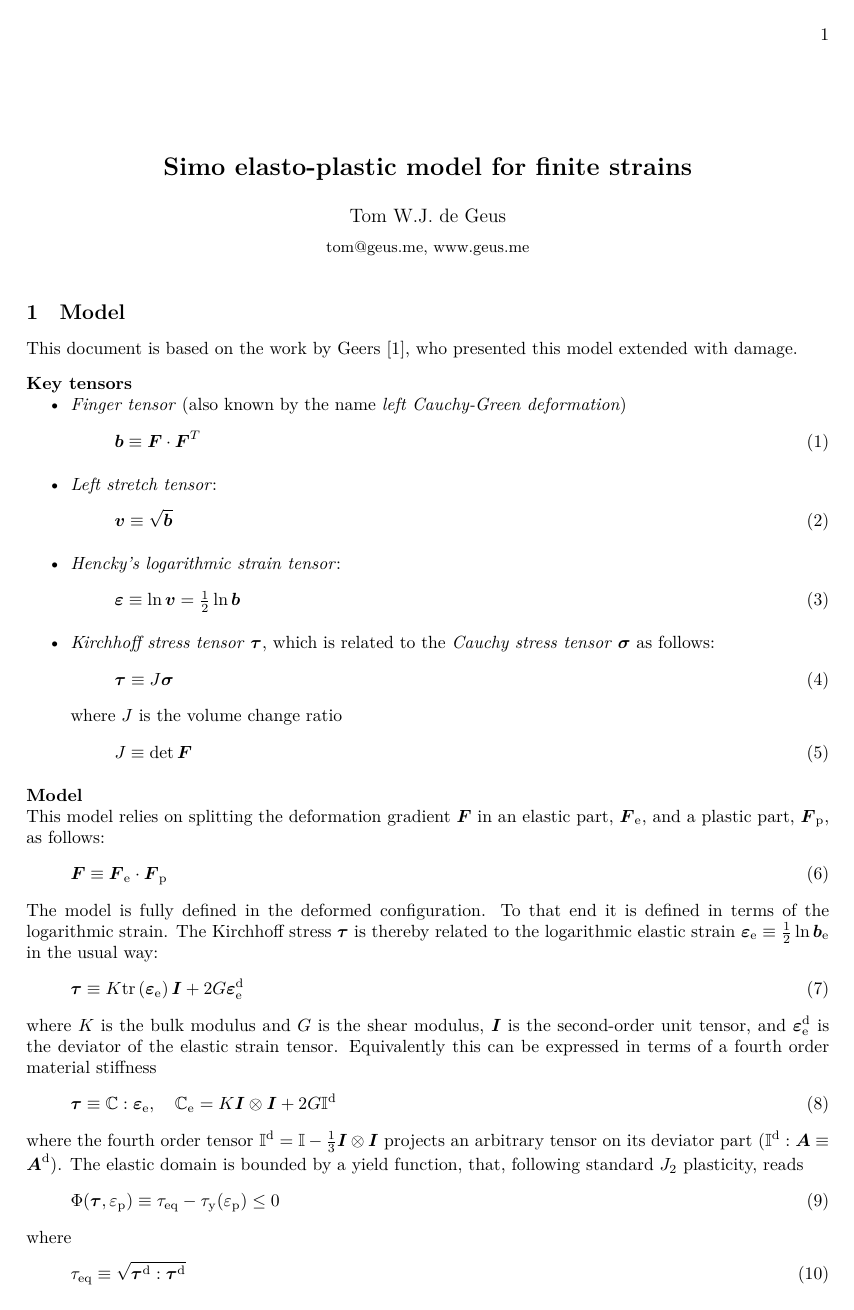
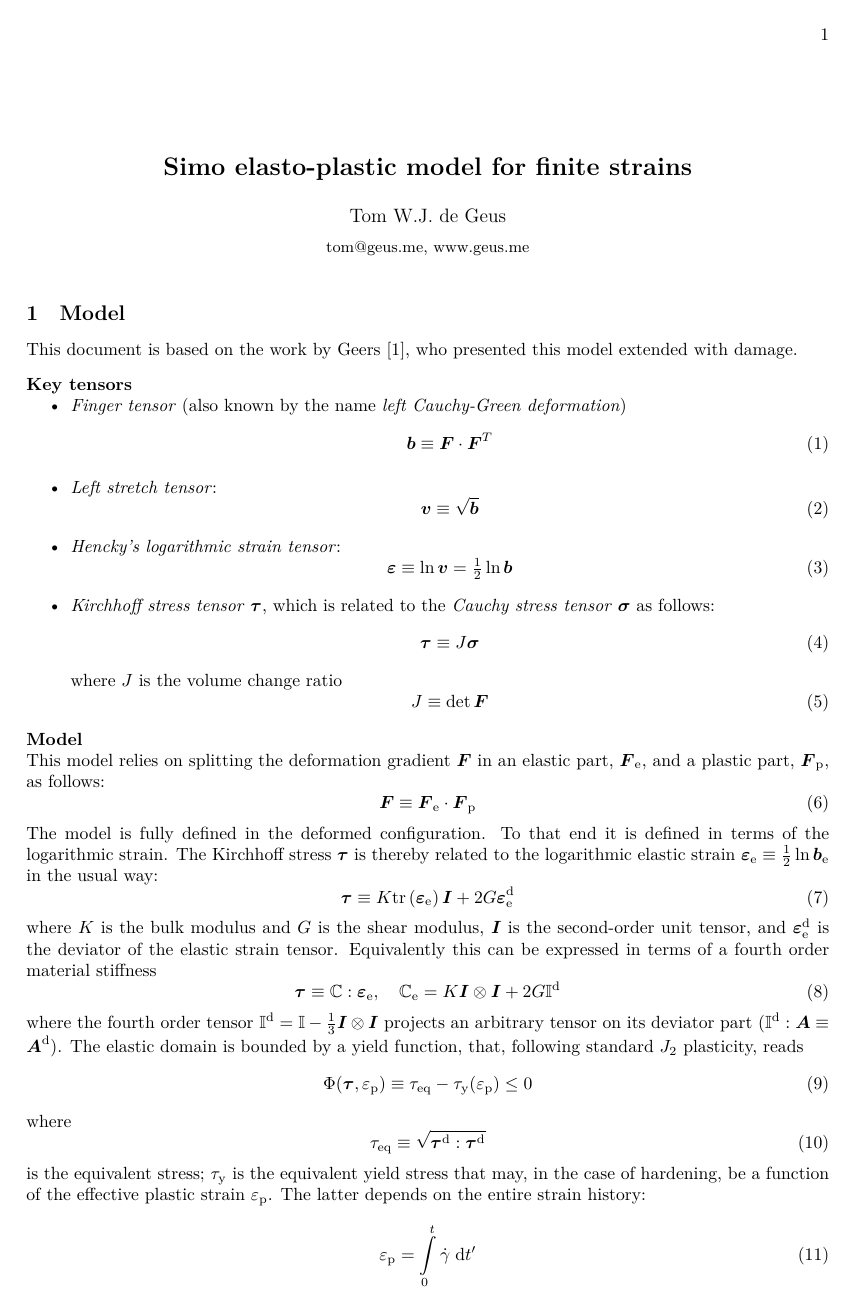
Before and after one commit to tdegeus/GMatElastoPlasticFiniteStrainSimo, a LaTeX document (docs/readme.tex, which reads docs/goose-article.cls): page 1 of 5. Compiled offline with XeLaTeX; a missing font is replaced by an installed copy or a similar font.

Commit message:
readme: formatting update (#9)

```diff
--- a/docs/goose-article.cls
+++ b/docs/goose-article.cls
@@ -14,49 +14,58 @@
 % ==============================================================================
 
 \NeedsTeXFormat{LaTeX2e}
-\ProvidesClass{goose-article}[2016/11/16 v0.3 customized article class]
-
-% load default article class
-\LoadClass[a4paper,fleqn,twoside]{article}
+\ProvidesClass{goose-article}[2019/12/20 v0.4.0 customized article class]
 
 % ==============================================================================
 % Options
 % ==============================================================================
 
-% bibliography [namecite]
-% -----------------------
+% bibliography [namecite, twocolumnbib]
+% -------------------------------------
 
 \newif\if@namecite
 \let\if@namecite\iffalse
 \DeclareOption{namecite}{\let\if@namecite\iftrue}
 
-% Review: [narrow,doublespacing]
-% ------------------------------
+\newif\if@twocolumnbib
+\let\if@twocolumnbib\iffalse
+\DeclareOption{twocolumnbib}{\let\if@twocolumnbib\iftrue}
+
+% Layout [narrow, wide, wwide, doublespacing]
+% -------------------------------------------
 
 \newif\if@narrow
 \let\if@narrow\iffalse
 \DeclareOption{narrow}{\let\if@narrow\iftrue}
 
+\newif\if@wwide
+\let\if@wwide\iffalse
+\DeclareOption{wwide}{\let\if@wwide\iftrue}
+
+\newif\if@wide
+\let\if@wide\iffalse
+\DeclareOption{wide}{\let\if@wide\iftrue}
+
 \newif\if@doublespacing
 \let\if@doublespacing\iffalse
 \DeclareOption{doublespacing}{\let\if@doublespacing\iftrue}
 
-% No header: [empty]
-% ------------------
+% Header [empty]
+% --------------
 
 \newif\if@empty
 \let\if@empty\iffalse
 \DeclareOption{empty}{\let\if@empty\iftrue}
 
-% Single-column bibliography [twocolumnbib]
-% -----------------------------------------
+% Math [fleqn]
+% ------------
 
-\newif\if@twocolumnbib
-\let\if@twocolumnbib\iffalse
-\DeclareOption{twocolumnbib}{\let\if@twocolumnbib\iftrue}
+\newif\if@fleqn
+\let\if@fleqn\iffalse
+\DeclareOption{fleqn}{\let\if@fleqn\iftrue}
 
-% Font: [times,garamond,verdana]
-% ------------------------------
+% Font [times, garamond, verdana]
+% -------------------------------
 
 \newif\if@font
 \let\if@font\iffalse
@@ -73,6 +82,13 @@
 \let\if@verdana\iffalse
 \DeclareOption{verdana}{\let\if@verdana\iftrue\let\if@font\iftrue}
 
+% Hyperref [showlinks]
+% --------------------
+
+\newif\if@showlinks
+\let\if@showlinks\iffalse
+\DeclareOption{showlinks}{\let\if@showlinks\iftrue\let\if@font\iftrue}
+
 % Process options
 % ---------------
 
@@ -82,9 +98,24 @@
 % Packages
 % ==============================================================================
 
-\RequirePackage[left=25mm,right=25mm,top=30mm,bottom=30mm]{geometry}
+\if@fleqn
+    \LoadClass[a4paper, fleqn, twoside]{article}
+\else
+    \LoadClass[a4paper, twoside]{article}
+\fi
+
 \if@narrow
-  \newgeometry{left=40mm,right=40mm,top=30mm,bottom=30mm}
+    \RequirePackage[left=40mm, right=40mm, top=30mm, bottom=30mm]{geometry}
+\else
+    \if@wwide
+        \RequirePackage[left=10mm, right=10mm, top=20mm, bottom=20mm]{geometry}
+    \else
+        \if@wide
+            \RequirePackage[left=15mm, right=15mm, top=20mm, bottom=20mm]{geometry}
+        \else
+            \RequirePackage[left=25mm, right=25mm, top=30mm, bottom=30mm]{geometry}
+        \fi
+    \fi
 \fi
 
 \RequirePackage{fix-cm}
@@ -92,13 +123,18 @@
 \RequirePackage[labelformat=simple]{subcaption}
 \RequirePackage{amssymb,amsfonts,bm}
 \RequirePackage{enumerate}
+\if@fleqn
     \RequirePackage[fleqn]{amsmath}
+\else
+    \RequirePackage{amsmath}
+\fi
 \RequirePackage[font={small},labelfont=bf,labelsep=period]{caption}
 \RequirePackage[bf]{titlesec}
 \RequirePackage[dvipsnames]{xcolor}
 \RequirePackage{authblk}
 \RequirePackage{multicol}
 \RequirePackage{hyperref}
+\RequirePackage[capitalise]{cleveref}
 
 % ==============================================================================
 % Citation style
@@ -112,7 +148,7 @@
         \setlength{\bibsep}{3pt plus 0.3ex}
         \def\bibfont{\scriptsize}
         \if@twocolumnbib
-    \begin{multicols}{2}\raggedright\oldbibliography{#1}\end{multicols}{#1}
+            \begin{multicols}{2}\raggedright\oldbibliography{#1}\end{multicols}
         \else
             \raggedright\oldbibliography{#1}
         \fi
@@ -125,7 +161,7 @@
         \setlength{\bibsep}{3pt plus 0.3ex}
         \def\bibfont{\scriptsize}
         \if@twocolumnbib
-    \begin{multicols}{2}\raggedright\oldbibliography{#1}\end{multicols}{#1}
+            \begin{multicols}{2}\raggedright\oldbibliography{#1}\end{multicols}
         \else
             \raggedright\oldbibliography{#1}
         \fi
@@ -193,6 +229,19 @@
 % Hyperref
 % ==============================================================================
 
+\if@showlinks
+    \AtBeginDocument{%
+        \hypersetup{%
+            pdftitle=\@title,
+            citecolor=Blue,
+            filecolor=black,
+            linkcolor=Blue,
+            urlcolor=Blue,
+            breaklinks,
+            bookmarksopen=true,
+        }%
+    }
+\else
     \AtBeginDocument{%
         \hypersetup{%
             pdftitle=\@title,
@@ -205,6 +254,7 @@
             bookmarksopen=true,
         }%
     }
+\fi
 
 % ==============================================================================
 % Headers
@@ -294,10 +345,14 @@
 }
 
 % ==============================================================================
+% Keywords
+% ==============================================================================
+
+\newcommand{\keywords}[1]{\vspace*{0.5eM}\noindent\textbf{Keywords: }#1}
+
+% ==============================================================================
 % Numbering
 % ==============================================================================
-
-% sub-figures
 
 \renewcommand\thesubfigure{(\alph{subfigure})}
 
--- a/docs/readme.tex
+++ b/docs/readme.tex
@@ -27,35 +21,32 @@
 
 \maketitle
 
-%\begin{abstract}
-%\end{abstract}
-
-%\keywords{}
-
 \section{Model}
 
-This document is based on the work by \citet{Geers2004}, who presented this model extended with damage.
+This document is based on the work by \citet{Geers2004},
+who presented this model extended with damage.
 
 \paragraph{Key tensors}
 
 \begin{itemize}
-  %
+
     \item \emph{Finger tensor} (also known by the name \emph{left Cauchy-Green deformation})
     \begin{equation}
         \T{b} \equiv \T{F} \cdot \T{F}^T
     \end{equation}
-  %
+
     \item \emph{Left stretch tensor}:
     \begin{equation}
         \T{v} \equiv \sqrt{\T{b}}
     \end{equation}
-  %
+
     \item \emph{Hencky’s logarithmic strain tensor}:
     \begin{equation}
         \T{\varepsilon} \equiv \ln \T{v} = \tfrac{1}{2} \ln \T{b}
     \end{equation}
-  %
-  \item \emph{Kirchhoff stress tensor} $\T{\tau}$, which is related to the \emph{Cauchy stress tensor} $\T{\sigma}$ as follows:
+
+    \item \emph{Kirchhoff stress tensor} $\T{\tau}$, which is related to the
+    \emph{Cauchy stress tensor} $\T{\sigma}$ as follows:
     \begin{equation}
         \T{\tau} \equiv J \T{\sigma}
     \end{equation}
```
Also changed, not shown: docs/goose-article.cls (15 more changed lines), docs/readme.tex (177 more changed lines). Lines whose indentation alone changed are shown as unchanged.
